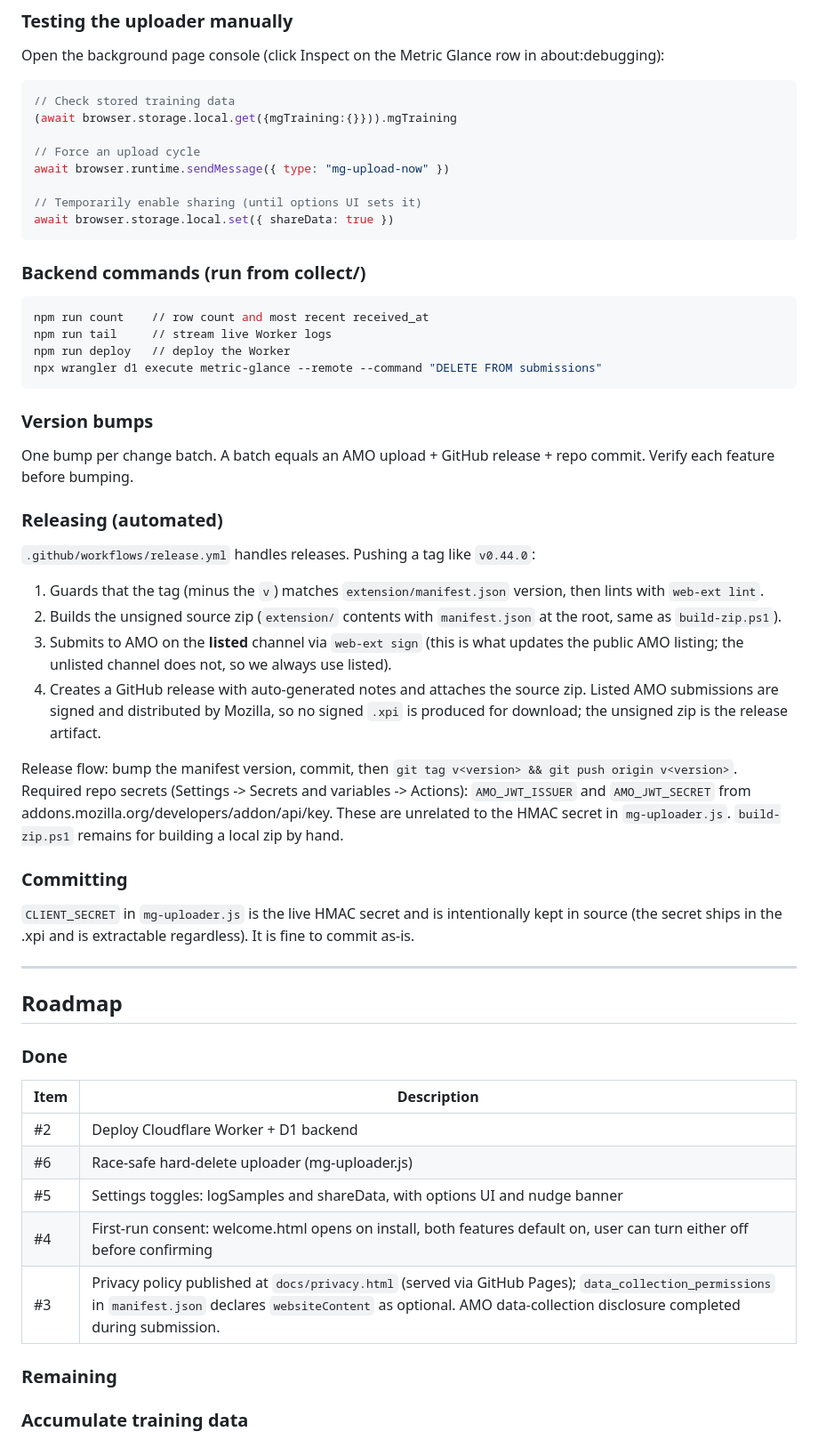
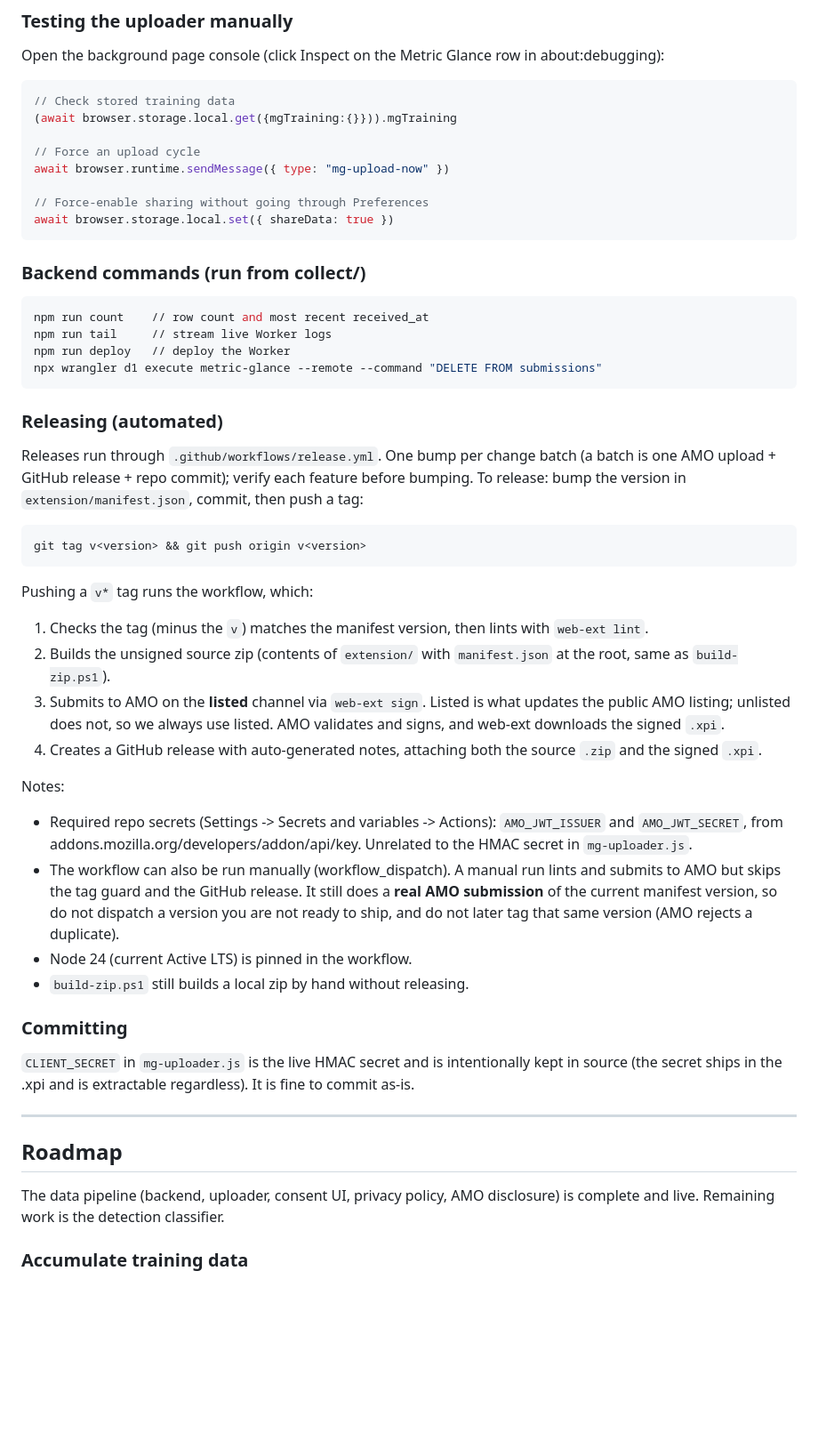
Before and after one commit to ja-ortiz-uniandes/metric-glance, a Markdown page: CLAUDE.md, the part around the change. Shown at 89% size. GitHub-like rendering; blank space fills up the shorter version.

Commit message:
docs(CLAUDE): accurate release-workflow note, trim stale content
- Rewrite the Releasing section: correct that listed AMO submissions are
  signed and the signed .xpi is downloaded and attached alongside the
  source zip; document workflow_dispatch behavior and Node 24. Fold the
  separate Version bumps heading into it.
- Drop the historical "Done" roadmap table (CHANGELOG covers version
  history); the Roadmap now leads with the classifier work that remains.
- Fix a stale comment in the uploader testing snippet.

````diff
--- a/CLAUDE.md
+++ b/CLAUDE.md
@@ -148,7 +148,7 @@ Open the background page console (click Inspect on the Metric Glance row in abou
 // Force an upload cycle
 await browser.runtime.sendMessage({ type: "mg-upload-now" })
 
-// Temporarily enable sharing (until options UI sets it)
+// Force-enable sharing without going through Preferences
 await browser.storage.local.set({ shareData: true })
 ```
 
@@ -161,20 +161,27 @@ npm run deploy   // deploy the Worker
 npx wrangler d1 execute metric-glance --remote --command "DELETE FROM submissions"
 ```
 
-### Version bumps
-
-One bump per change batch. A batch equals an AMO upload + GitHub release + repo commit. Verify each feature before bumping.
-
 ### Releasing (automated)
 
-`.github/workflows/release.yml` handles releases. Pushing a tag like `v0.44.0`:
+Releases run through `.github/workflows/release.yml`. One bump per change batch (a batch is one AMO upload + GitHub release + repo commit); verify each feature before bumping. To release: bump the version in `extension/manifest.json`, commit, then push a tag:
 
-1. Guards that the tag (minus the `v`) matches `extension/manifest.json` version, then lints with `web-ext lint`.
-2. Builds the unsigned source zip (`extension/` contents with `manifest.json` at the root, same as `build-zip.ps1`).
-3. Submits to AMO on the **listed** channel via `web-ext sign` (this is what updates the public AMO listing; the unlisted channel does not, so we always use listed).
-4. Creates a GitHub release with auto-generated notes and attaches the source zip. Listed AMO submissions are signed and distributed by Mozilla, so no signed `.xpi` is produced for download; the unsigned zip is the release artifact.
+```bash
+git tag v<version> && git push origin v<version>
+```
 
-Release flow: bump the manifest version, commit, then `git tag v<version> && git push origin v<version>`. Required repo secrets (Settings -> Secrets and variables -> Actions): `AMO_JWT_ISSUER` and `AMO_JWT_SECRET` from addons.mozilla.org/developers/addon/api/key. These are unrelated to the HMAC secret in `mg-uploader.js`. `build-zip.ps1` remains for building a local zip by hand.
+Pushing a `v*` tag runs the workflow, which:
+
+1. Checks the tag (minus the `v`) matches the manifest version, then lints with `web-ext lint`.
+2. Builds the unsigned source zip (contents of `extension/` with `manifest.json` at the root, same as `build-zip.ps1`).
+3. Submits to AMO on the **listed** channel via `web-ext sign`. Listed is what updates the public AMO listing; unlisted does not, so we always use listed. AMO validates and signs, and web-ext downloads the signed `.xpi`.
+4. Creates a GitHub release with auto-generated notes, attaching both the source `.zip` and the signed `.xpi`.
+
+Notes:
+
+- Required repo secrets (Settings -> Secrets and variables -> Actions): `AMO_JWT_ISSUER` and `AMO_JWT_SECRET`, from addons.mozilla.org/developers/addon/api/key. Unrelated to the HMAC secret in `mg-uploader.js`.
+- The workflow can also be run manually (workflow_dispatch). A manual run lints and submits to AMO but skips the tag guard and the GitHub release. It still does a **real AMO submission** of the current manifest version, so do not dispatch a version you are not ready to ship, and do not later tag that same version (AMO rejects a duplicate).
+- Node 24 (current Active LTS) is pinned in the workflow.
+- `build-zip.ps1` still builds a local zip by hand without releasing.
 
 ### Committing
 
@@ -184,17 +191,7 @@ Release flow: bump the manifest version, commit, then `git tag v<version> && git
 
 ## Roadmap
 
-### Done
-
-| Item | Description |
-| ------ | ------------- |
-| #2 | Deploy Cloudflare Worker + D1 backend |
-| #6 | Race-safe hard-delete uploader (mg-uploader.js) |
-| #5 | Settings toggles: logSamples and shareData, with options UI and nudge banner |
-| #4 | First-run consent: welcome.html opens on install, both features default on, user can turn either off before confirming |
-| #3 | Privacy policy published at `docs/privacy.html` (served via GitHub Pages); `data_collection_permissions` in `manifest.json` declares `websiteContent` as optional. AMO data-collection disclosure completed during submission. |
-
-### Remaining
+The data pipeline (backend, uploader, consent UI, privacy policy, AMO disclosure) is complete and live. Remaining work is the detection classifier.
 
 ### Accumulate training data
 
````
